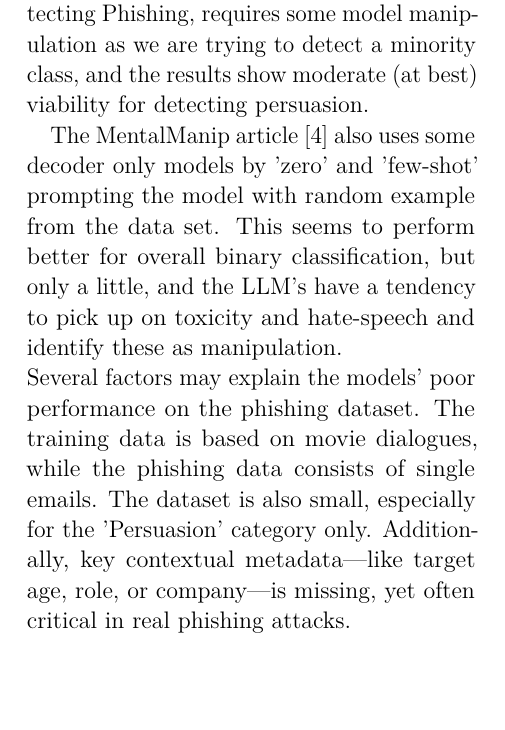
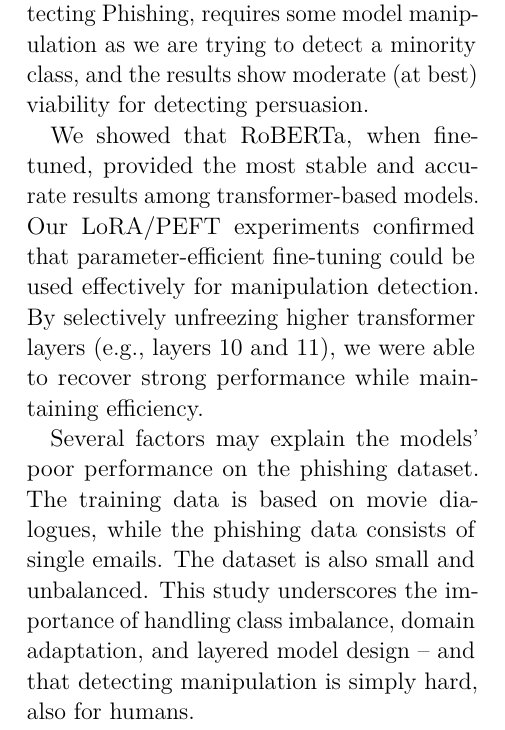
Before and after one commit to KJWesthoff/266FinalProject, a LaTeX document (Proposal/266_FinalProject.tex): part of one column of page 6 of 16, cut so that both start at the same text, the shorter picture padded with empty space. Compiled offline with pdfLaTeX.

Commit message:
Edited conclusion

```diff
--- a/Proposal/266_FinalProject.tex
+++ b/Proposal/266_FinalProject.tex
@@ -298,9 +298,10 @@ Perhaps, a two stage model - one that focusses on high recall and second which i
 The baseline investigations showed that applying the $MentalManip$ dataset to models optimized for emotional language detection does not automatically improve accuracy. Mental manipulation is less explored in literature than hate speech and abusive language, which are key concerns in social media, where sentiment analysis is both established and evolving in NLP, using these models do not directly translate to improvement in detecting manipulation. \\
 Investigating 'persuasion' as a means for detecting Phishing, requires some model manipulation as we are trying to detect a minority class, and the results show moderate (at best) viability for detecting persuasion.
 
-The MentalManip article \cite{MentalManip} also uses some decoder only models by 'zero' and 'few-shot' prompting the model with random example from the data set. This seems to perform better for overall binary classification, but only a little, and the LLM's have a tendency to pick up on toxicity and hate-speech and identify these as manipulation.
-\\
-Several factors may explain the models’ poor performance on the phishing dataset. The training data is based on movie dialogues, while the phishing data consists of single emails. The dataset is also small, especially for the 'Persuasion' category only. Additionally, key contextual metadata—like target age, role, or company—is missing, yet often critical in real phishing attacks.
+We showed that RoBERTa, when fine-tuned, provided the most stable and accurate results among transformer-based models. Our LoRA/PEFT experiments confirmed that parameter-efficient fine-tuning could be used effectively for manipulation detection. By selectively unfreezing higher transformer layers (e.g., layers 10 and 11), we were able to recover strong performance while maintaining efficiency.
+
+
+Several factors may explain the models’ poor performance on the phishing dataset. The training data is based on movie dialogues, while the phishing data consists of single emails. The dataset is also small and unbalanced. This study underscores the importance of handling class imbalance, domain adaptation, and layered model design -- and that detecting manipulation is simply hard, also for humans.
 %----------------------------------------------------------------------------------------
 %	 REFERENCES
 %----------------------------------------------------------------------------------------
```
Also changed, not shown: Proposal/266_FinalProject.tex (3 more changed lines).
